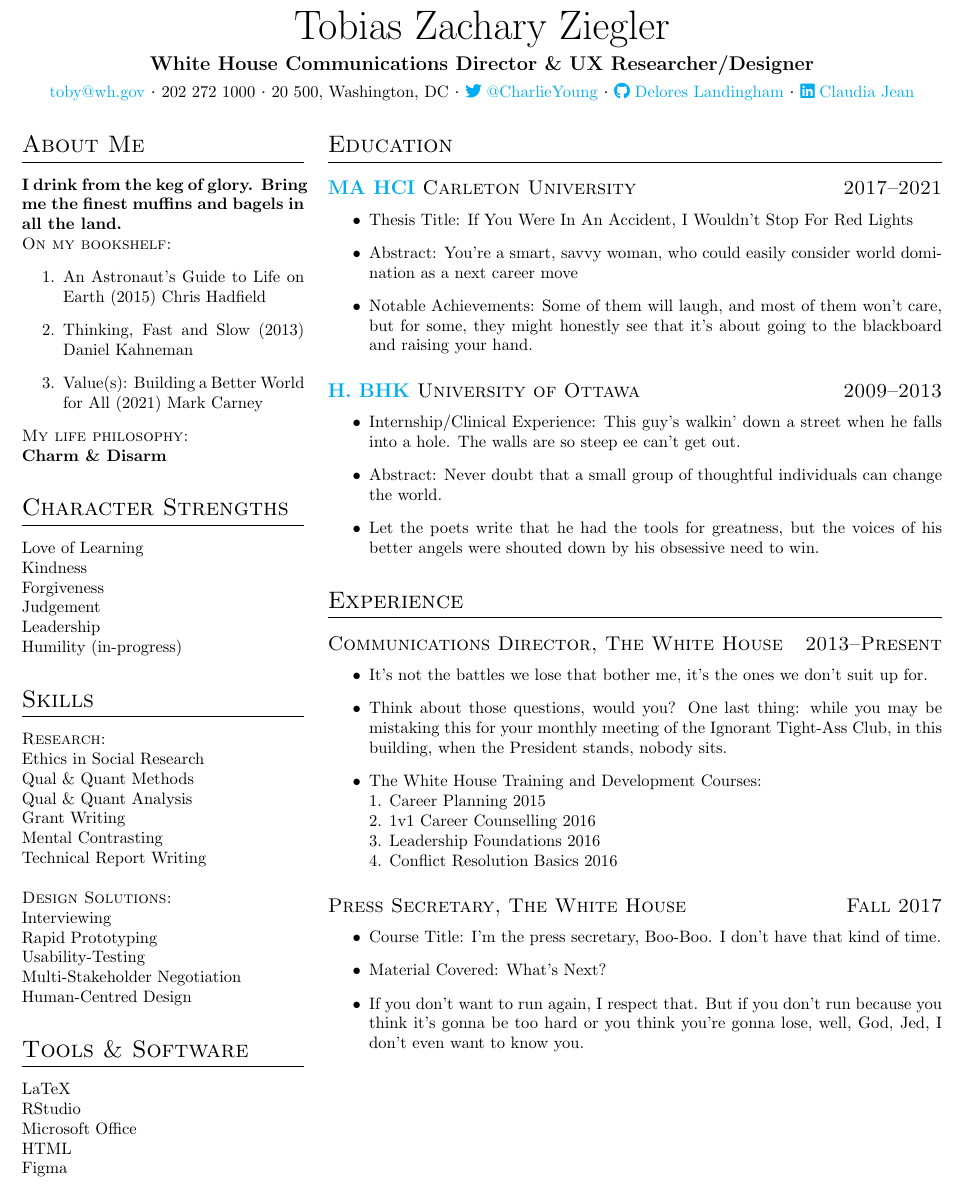
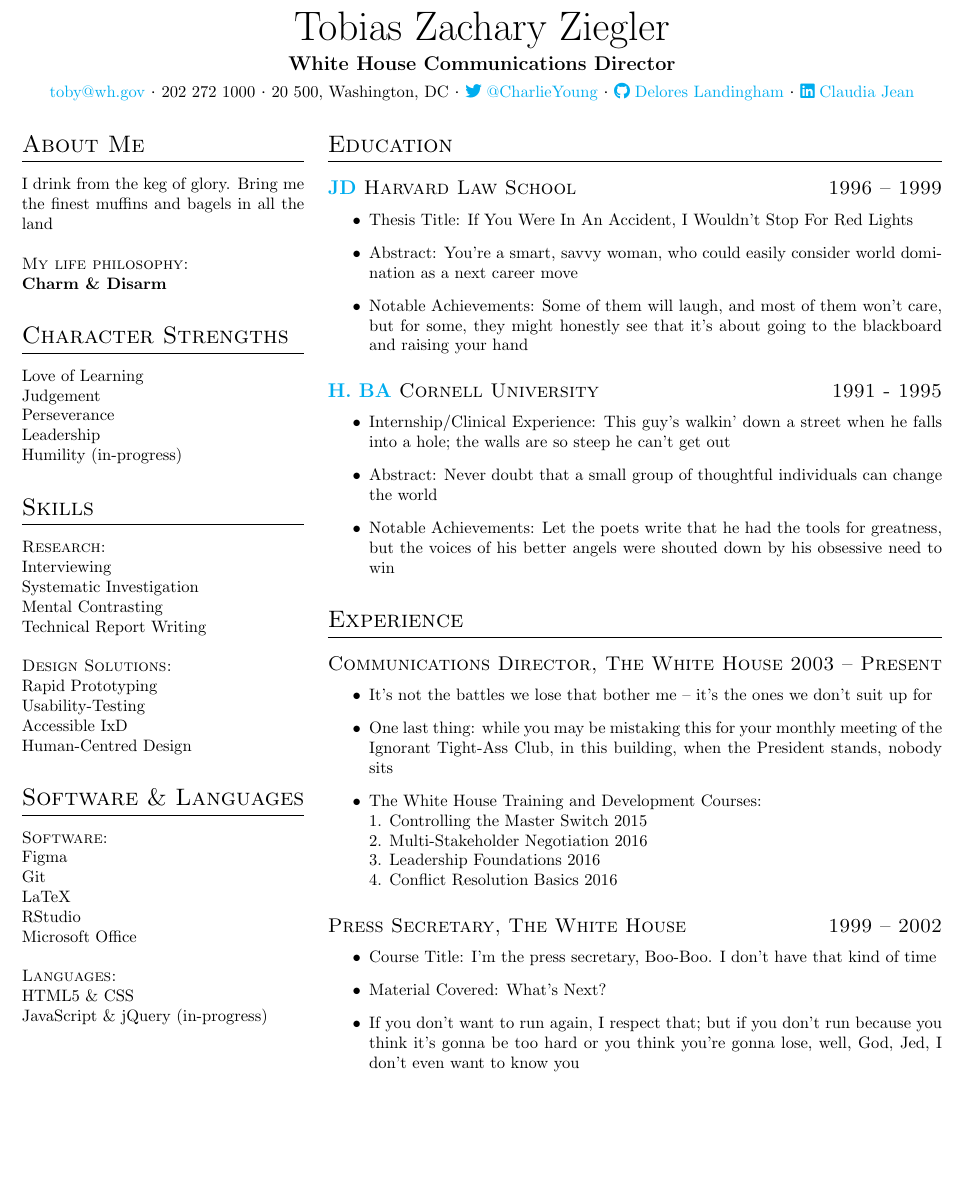
Before and after one commit to rmjatlas/HCI-CV-Template, a LaTeX CV (1pg_CV_template.tex, which reads rmjCV.cls): part of the page, cut so that both start at the same text, the shorter picture padded with empty space. Compiled offline with pdfLaTeX.

Commit message:
Add files via upload

```diff
--- a/1pg_CV_template.tex
+++ b/1pg_CV_template.tex
@@ -5,11 +5,11 @@
 \pagestyle{empty}
 
 \begin{document}
+
 \name{Tobias Zachary Ziegler}
 \vspace{0.15cm}
-\position{White House Communications Director \& UX Researcher/Designer}
+\position{White House Communications Director}
 \vspace{0.15cm}
-
 \contact {\href{mailto:toby@wh.gov}{toby@wh.gov}} {202 272 1000} {20 500, Washington, DC} {\href{https://twitter.com} {\faTwitter \hspace{0.1cm}@CharlieYoung}} {\href{https://github.com}{\faGithub \hspace{0.1cm}Delores Landingham}} {\href{https://www.linkedin.com}{\faLinkedin \hspace{0.1cm}Claudia Jean}}
 
 \columnratio{0.315} % set ratio for column 1
@@ -18,60 +18,47 @@
 \begin{paracol}{2}
 
 \begin{leftcolumn}
-	\section{About Me}
-\textbf{I drink from the keg of glory. Bring me the finest muffins and bagels in all the land.} %\faBalanceScale\\
 
-	% The Scales of Justice represents the balance of the individual against the needs of society and a fair balance between interests of one individual and those of another. The personification of justice balancing the scales dates back to the Egyptian Goddess of Justice, Maat, who stood for truth and fairness.
-
-\noindent \textsc{On my bookshelf:}
-\begin{enumerate}
-	\item An Astronaut's Guide to Life on Earth (2015) Chris Hadfield
-	\item Thinking, Fast and Slow (2013) Daniel Kahneman
-	\item Value(s): Building a Better World for All (2021) Mark Carney
-\end{enumerate}
+\section{About Me}
+I drink from the keg of glory. Bring me the finest muffins and bagels in all the land\\
 
 \noindent \textsc{My life philosophy:}\\
 \textbf{Charm \& Disarm}
 
-	\section{Character Strengths}
-Love of Learning\\
-Kindness\\
-Forgiveness\\
-Judgement\\
-Leadership\\
-Humility (in-progress)
+\section{Character Strengths}
+Love of Learning\\ % I am motivated to acquire new levels of knowledge, or deepen my existing knowledge or skills in a significant way.
+Judgement\\ % I weigh all aspects objectively in making decisions, including arguments that are in conflict with my convictions.
+Perseverance\\ % I persist toward my goals despite obstacles, discouragements, or disappointments.
+Leadership\\ % I take charge and guide groups to meaningful goals, and ensure good relations among group members.
+Humility (in-progress) % I see my strengths and talents but I am humble, not seeking to be the center of attention or to receive recognition.
 
-	\section{Skills}
+\section{Skills}
 \noindent \textsc{Research:}\\
-Ethics in Social Research\\
-Qual \& Quant Methods\\
-Qual \& Quant Analysis\\
-Grant Writing\\
+% Qual \& Quant Methods + Analysis\\
+% Ethics in Social Research\\
+Interviewing\\
+Systematic Investigation\\
 Mental Contrasting\\
 Technical Report Writing\\
 
 \noindent \textsc{Design Solutions:}\\
-Interviewing\\
 Rapid Prototyping\\
 Usability-Testing\\
-Multi-Stakeholder Negotiation\\
+Accessible IxD\\
 Human-Centred Design
 
-	\section{Tools \& Software}
+\section{Software \& Languages}
+\noindent \textsc{Software:}\\
+Figma\\
+Git\\
 LaTeX\\
 RStudio\\
 Microsoft Office\\
-HTML\\
-Figma\\
 
-
-%	\section{Languages}
-% Programming:\\
-% \textbf{Tex}\\
-% \textbf{R}\
-% Natural:\\
-% \textbf{English}\\
-% \textbf{French}\\
+\noindent \textsc{Languages:}\\
+HTML5 \& CSS\\
+JavaScript \& jQuery (in-progress)\\
+% PHP \& MySQL\\
 
 %	\section{Projects \& Publications}
 
@@ -83,35 +70,38 @@ Figma\\
 \begin{rightcolumn}
 
 \section{Education}
-\datedsubsection{\href{https://carleton.ca/hci/the-program/}{\textbf{MA HCI}} Carleton University} {2017--2021}
+
+\datedsubsection{\href{https://hls.harvard.edu//}{\textbf{JD}} Harvard Law School} {1996 -- 1999}
 \experienceitems
 {Thesis Title: If You Were In An Accident, I Wouldn't Stop For Red Lights}
 {Abstract: You're a smart, savvy woman, who could easily consider world domination as a next career move}
-{Notable Achievements: Some of them will laugh, and most of them won't care, but for some, they might honestly see that it's about going to the blackboard and raising your hand.}
+{Notable Achievements: Some of them will laugh, and most of them won't care, but for some, they might honestly see that it's about going to the blackboard and raising your hand}
 
-\datedsubsection{\href{https://health.uottawa.ca/undergraduate-honours-bachelor-science-human-kinetics-bhk}{\textbf{H. BHK}} University of Ottawa} {2009--2013}
+\datedsubsection{\href{https://www.cornell.edu/}{\textbf{H. BA}} Cornell University} {1991 - 1995}
 \experienceitems
-{Internship/Clinical Experience: This guy's walkin' down a street when he falls into a hole. The walls are so steep ee can't get out.}
-{Abstract: Never doubt that a small group of thoughtful individuals can change the world.}
-{Let the poets write that he had the tools for greatness, but the voices of his better angels were shouted down by his obsessive need to win.}
+{Internship/Clinical Experience: This guy's walkin' down a street when he falls into a hole; the walls are so steep he can't get out}
+{Abstract: Never doubt that a small group of thoughtful individuals can change the world}
+{Notable Achievements: Let the poets write that he had the tools for greatness, but the voices of his better angels were shouted down by his obsessive need to win}
 \section{Experience}
-\datedsubsection{Communications Director, The White House} {2013--Present}
+\datedsubsection{Communications Director, The White House} {2003 -- Present}
 \experienceitems
-{It's not the battles we lose that bother me, it's the ones we don't suit up for.}
-{Think about those questions, would you? One last thing: while you may be mistaking this for your monthly meeting of the Ignorant Tight-Ass Club, in this building, when the President stands, nobody sits.}
+{It's not the battles we lose that bother me -- it's the ones we don't suit up for}
+{One last thing: while you may be mistaking this for your monthly meeting of the Ignorant Tight-Ass Club, in this building, when the President stands, nobody sits}
 {The White House Training and Development Courses:\\
-1. Career Planning 2015\\
-2. 1v1 Career Counselling 2016\\
+1. Controlling the Master Switch 2015\\
+2. Multi-Stakeholder Negotiation 2016\\
 3. Leadership Foundations 2016\\
 4. Conflict Resolution Basics 2016}
 
-\datedsubsection{Press Secretary, The White House} {Fall 2017}
+\datedsubsection{Press Secretary, The White House} {1999 -- 2002}
 \experienceitems
-{Course Title: I'm the press secretary, Boo-Boo. I don't have that kind of time.}
+{Course Title: I'm the press secretary, Boo-Boo. I don't have that kind of time}
 {Material Covered: What's Next?}
-{If you don't want to run again, I respect that. But if you don't run because you think it's gonna be too hard or you think you're gonna lose, well, God, Jed, I don't even want to know you.}
+{If you don't want to run again, I respect that; but if you don't run because you think it's gonna be too hard or you think you're gonna lose, well, God, Jed, I don't even want to know you}
 
 \end{rightcolumn}
+
 \end{paracol}
 
+
 \end{document}
--- a/rmjCV.cls
+++ b/rmjCV.cls
@@ -25,14 +25,14 @@
 \RequirePackage{subfigure} % figures divided into subfigures
 \RequirePackage{enumerate} % enumerate with redefinable labels
 \RequirePackage{titlesec} % select alternative section titles
-\RequirePackage[]{hyperref} % extensivE support for hypertext--USE DRAFT OPTION TO DEACTIVATE HYPERLINK FUNCTION
+\RequirePackage[]{hyperref} % extensive support for hypertext -- PASS DRAFT OPTION TO DEACTIVATE HYPERLINKS
 \hypersetup{
 	colorlinks=true,
 	linkcolor=blue,
 	filecolor=magenta,
 	urlcolor=cyan,
 }
-
+\RequirePackage{comment}
 \RequirePackage{titlesec} % provides an interface to sectioning commands for selection from various title styles
 \RequirePackage{fancyhdr} % provides extensive facilities, both for constructing headers and footers, and for controlling their use
 \RequirePackage{fontawesome5} % provides support for the included “Font Awesome 5 Free” icon set
```
Also changed, not shown: 1pg_CV_template.pdf.
